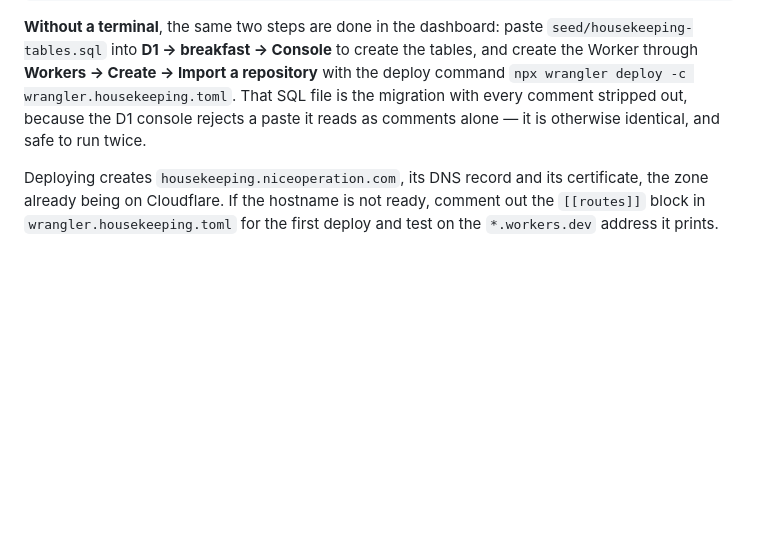
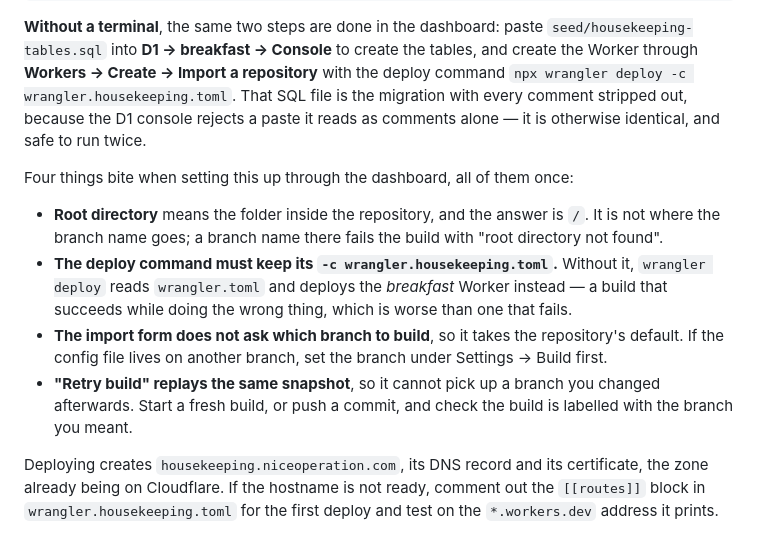
Before and after one commit to abibifogh/stockcheck, a Markdown page: README.md, the part around the change. Rendered like a GitHub page; blank space fills up the shorter version.

Commit message:
Write down what bites when deploying this from the dashboard
Four traps, each of which cost a real setup an hour: the root directory
is a folder and not a branch, dropping -c from the deploy command
silently deploys the other site, the import form never asks which branch
to build, and Retry build replays the old snapshot rather than picking up
the branch you just corrected.

Co-Authored-By: Claude Opus 5 <noreply@anthropic.com>
Claude-Session: https://claude.ai/code/session_01WmVkmdJuyhpsBVRacAwKmW

```diff
--- a/README.md
+++ b/README.md
@@ -309,6 +309,22 @@ That SQL file is the migration with every comment stripped out, because the D1
 console rejects a paste it reads as comments alone — it is otherwise identical,
 and safe to run twice.
 
+Four things bite when setting this up through the dashboard, all of them once:
+
+- **Root directory** means the folder inside the repository, and the answer is
+  `/`. It is not where the branch name goes; a branch name there fails the build
+  with "root directory not found".
+- **The deploy command must keep its `-c wrangler.housekeeping.toml`.** Without
+  it, `wrangler deploy` reads `wrangler.toml` and deploys the *breakfast* Worker
+  instead — a build that succeeds while doing the wrong thing, which is worse
+  than one that fails.
+- **The import form does not ask which branch to build**, so it takes the
+  repository's default. If the config file lives on another branch, set the
+  branch under Settings → Build first.
+- **"Retry build" replays the same snapshot**, so it cannot pick up a branch you
+  changed afterwards. Start a fresh build, or push a commit, and check the build
+  is labelled with the branch you meant.
+
 Deploying creates `housekeeping.niceoperation.com`, its DNS record and its
 certificate, the zone already being on Cloudflare. If the hostname is not ready,
 comment out the `[[routes]]` block in `wrangler.housekeeping.toml` for the first
```
